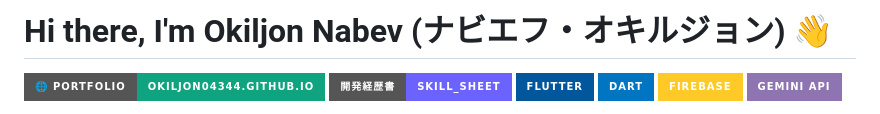
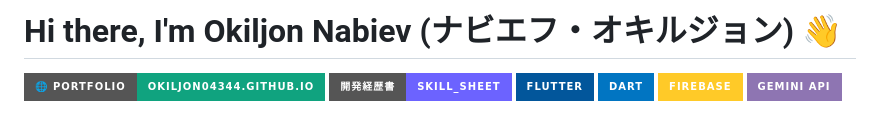
Before and after one commit to okiljon04344/okiljon04344, a Markdown page: README.md, the part around the change. Rendered like a GitHub page; badges without logos.

```diff
--- a/README.md
+++ b/README.md
@@ -1,4 +1,4 @@
-# Hi there, I'm Okiljon Nabev (ナビエフ・オキルジョン) 👋
+# Hi there, I'm Okiljon Nabiev (ナビエフ・オキルジョン) 👋
 
 [![Portfolio Website](https://img.shields.io/badge/🌐_Portfolio-okiljon04344.github.io-10a37f?style=for-the-badge)](https://okiljon04344.github.io/)
 [![開発経歴書](https://img.shields.io/badge/開発経歴書-SKILL__SHEET-6C63FF?style=for-the-badge)](SKILL_SHEET_JA.md)
```
Also changed, not shown: SKILL_SHEET_JA.md (+1 -1 lines).
